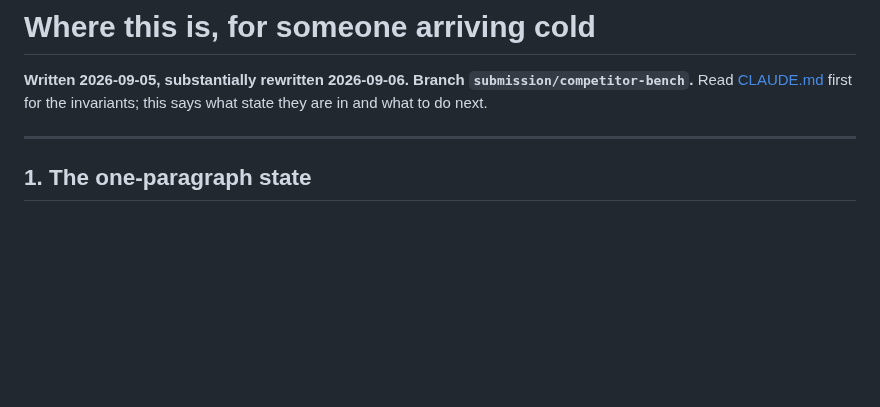
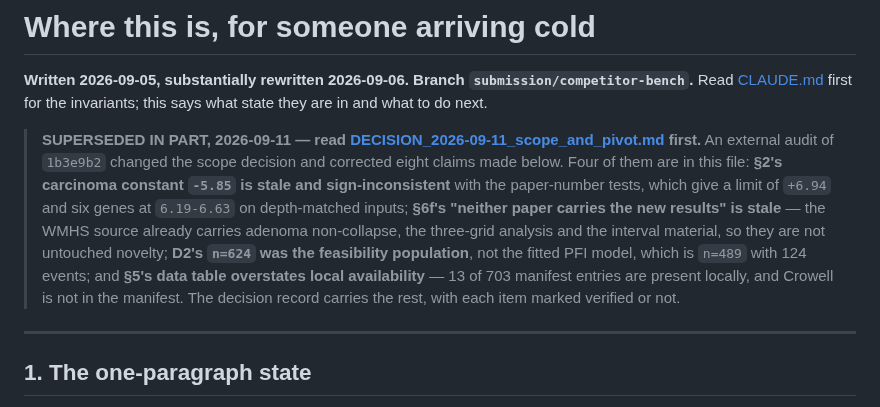
Before and after one commit to diegomardian/BetterRiseProject, a Markdown page: docs/HANDOFF.md, the part around the change. Drawn GitHub-style; blank space fills up the shorter version.

```diff
--- a/docs/HANDOFF.md
+++ b/docs/HANDOFF.md
@@ -3,6 +3,21 @@
 **Written 2026-09-05, substantially rewritten 2026-09-06. Branch
 `submission/competitor-bench`.** Read [CLAUDE.md](../CLAUDE.md) first for the
 invariants; this says what state they are in and what to do next.
+
+> **SUPERSEDED IN PART, 2026-09-11 — read
+> [DECISION_2026-09-11_scope_and_pivot.md](DECISION_2026-09-11_scope_and_pivot.md)
+> first.** An external audit of `1b3e9b2` changed the scope decision and
+> corrected eight claims made below. Four of them are in this file:
+> **§2's carcinoma constant `-5.85` is stale and sign-inconsistent** with the
+> paper-number tests, which give a limit of `+6.94` and six genes at `6.19-6.63`
+> on depth-matched inputs; **§6f's "neither paper carries the new results" is
+> stale** — the WMHS source already carries adenoma non-collapse, the three-grid
+> analysis and the interval material, so they are not untouched novelty;
+> **D2's `n=624` was the feasibility population**, not the fitted PFI model,
+> which is `n=489` with 124 events; and **§5's data table overstates local
+> availability** — 13 of 703 manifest entries are present locally, and Crowell
+> is not in the manifest. The decision record carries the rest, with each item
+> marked verified or not.
 
 ---
 
```
Also changed, not shown: docs/DECISION_2026-09-11_scope_and_pivot.md (added, +321 -0 lines).
